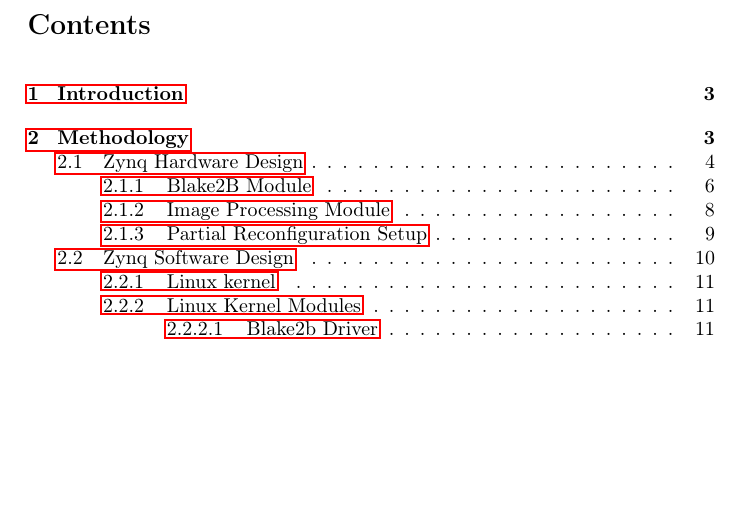
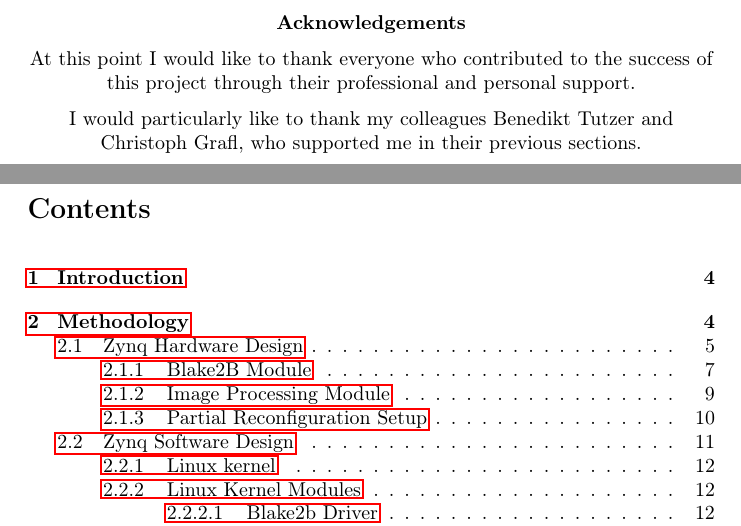
Before and after one commit to 1chor/SoC-project_report, a LaTeX paper (main.tex): part of page 2 of 28 before the commit and two parts of pages 2 and 3 of 29 after it, the two joined at a grey line, cut at the place of the change, the shorter picture padded with empty space. Compiled offline with pdfLaTeX.

Commit message:
Added acknowledgement

```diff
--- a/main.tex
+++ b/main.tex
@@ -221,6 +221,16 @@ Android on Zynq featuring updatable FPGA-accellerated image processing \\ improv
 
 \end{center}
 \pagebreak
+
+\begin{center}
+\textbf{Acknowledgements}
+\medbreak
+At this point I would like to thank everyone who contributed to the success of this project through their professional and personal support.
+\medbreak
+I would particularly like to thank my colleagues Benedikt Tutzer and Christoph Grafl, who supported me in their previous sections.
+\end{center}
+\pagebreak
+
 \tableofcontents
 \pagebreak
 
```
